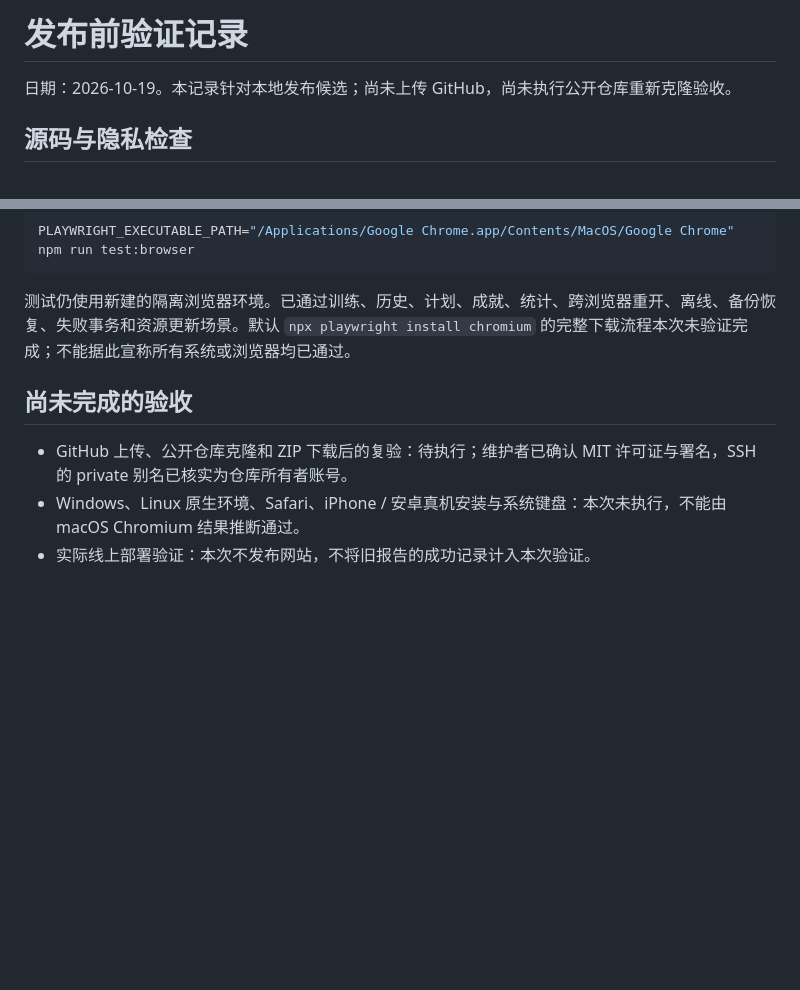
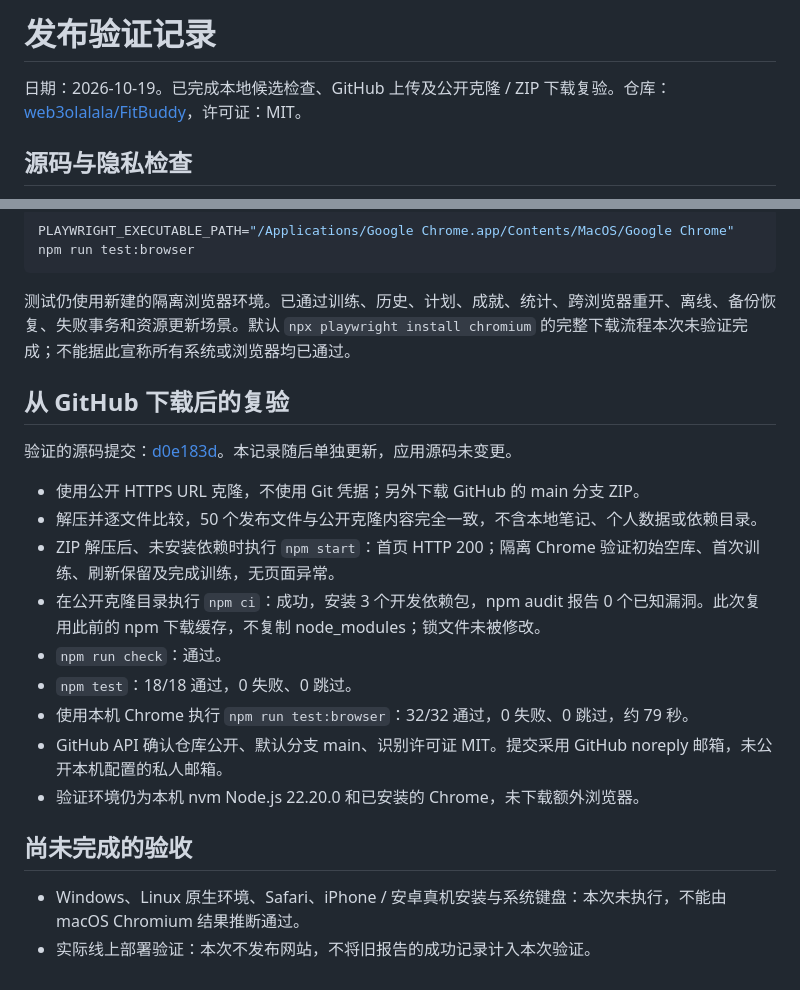
Before and after one commit to web3olalala/FitBuddy, a Markdown page: docs/VERIFICATION.md, 2 parts joined by grey strips. GitHub-like rendering; blank space fills up the shorter version.

Commit message:
Document successful verification of public GitHub downloads

```diff
--- a/docs/VERIFICATION.md
+++ b/docs/VERIFICATION.md
@@ -1,6 +1,6 @@
-# 发布前验证记录
+# 发布验证记录
 
-日期：2026-10-19。本记录针对本地发布候选；尚未上传 GitHub，尚未执行公开仓库重新克隆验收。
+日期：2026-10-19。已完成本地候选检查、GitHub 上传及公开克隆 / ZIP 下载复验。仓库：[web3olalala/FitBuddy](https://github.com/web3olalala/FitBuddy)，许可证：MIT。
 
 ## 源码与隐私检查
 
@@ -47,8 +47,21 @@ PLAYWRIGHT_EXECUTABLE_PATH="/Applications/Google Chrome.app/Contents/MacOS/Googl
 
 测试仍使用新建的隔离浏览器环境。已通过训练、历史、计划、成就、统计、跨浏览器重开、离线、备份恢复、失败事务和资源更新场景。默认 `npx playwright install chromium` 的完整下载流程本次未验证完成；不能据此宣称所有系统或浏览器均已通过。
 
+## 从 GitHub 下载后的复验
+
+验证的源码提交：[d0e183d](https://github.com/web3olalala/FitBuddy/commit/d0e183d2e6dd364c9748d2c2fccc231fadad036a)。本记录随后单独更新，应用源码未变更。
+
+- 使用公开 HTTPS URL 克隆，不使用 Git 凭据；另外下载 GitHub 的 main 分支 ZIP。
+- 解压并逐文件比较，50 个发布文件与公开克隆内容完全一致，不含本地笔记、个人数据或依赖目录。
+- ZIP 解压后、未安装依赖时执行 `npm start`：首页 HTTP 200；隔离 Chrome 验证初始空库、首次训练、刷新保留及完成训练，无页面异常。
+- 在公开克隆目录执行 `npm ci`：成功，安装 3 个开发依赖包，npm audit 报告 0 个已知漏洞。此次复用此前的 npm 下载缓存，不复制 node_modules；锁文件未被修改。
+- `npm run check`：通过。
+- `npm test`：18/18 通过，0 失败、0 跳过。
+- 使用本机 Chrome 执行 `npm run test:browser`：32/32 通过，0 失败、0 跳过，约 79 秒。
+- GitHub API 确认仓库公开、默认分支 main、识别许可证 MIT。提交采用 GitHub noreply 邮箱，未公开本机配置的私人邮箱。
+- 验证环境仍为本机 nvm Node.js 22.20.0 和已安装的 Chrome，未下载额外浏览器。
+
 ## 尚未完成的验收
 
-- GitHub 上传、公开仓库克隆和 ZIP 下载后的复验：待执行；维护者已确认 MIT 许可证与署名，SSH 的 private 别名已核实为仓库所有者账号。
 - Windows、Linux 原生环境、Safari、iPhone / 安卓真机安装与系统键盘：本次未执行，不能由 macOS Chromium 结果推断通过。
 - 实际线上部署验证：本次不发布网站，不将旧报告的成功记录计入本次验证。
```
